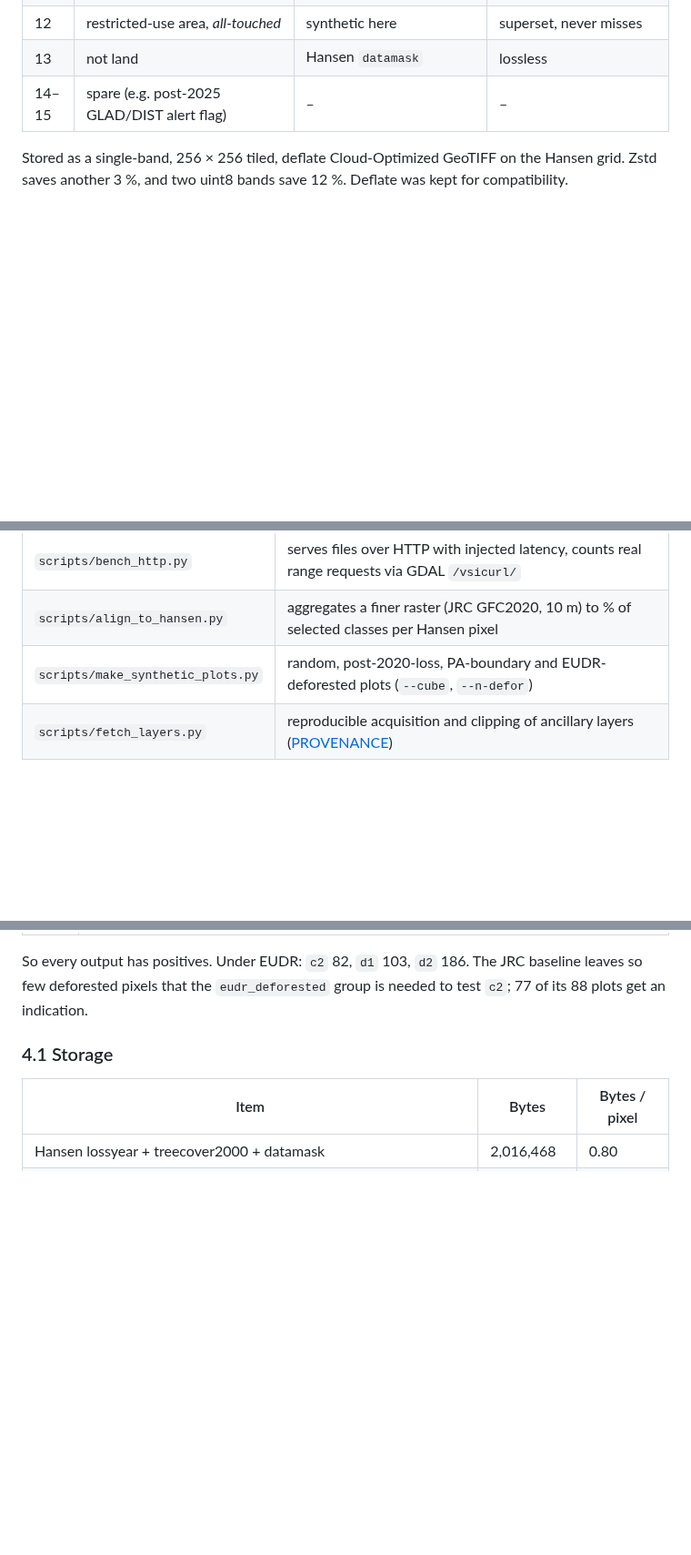
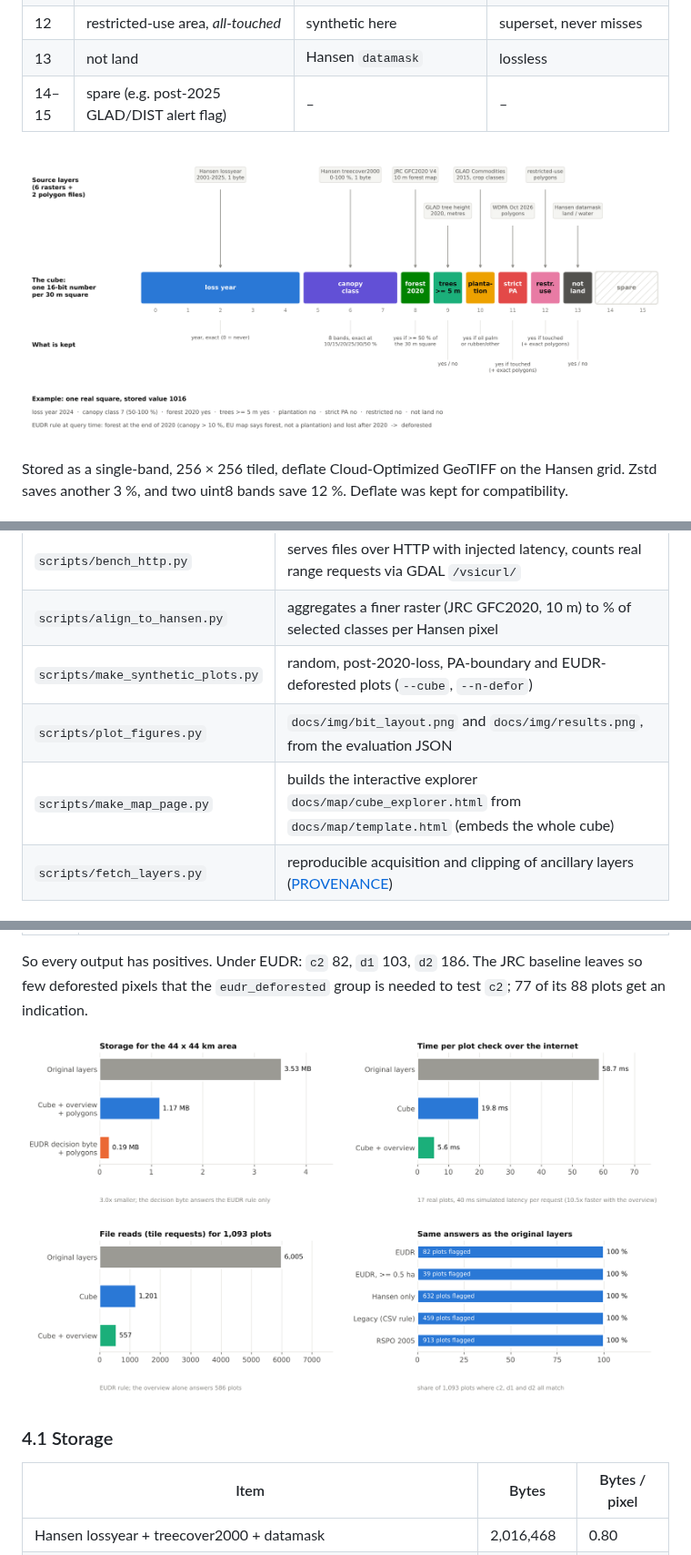
Before and after one commit to mackerelsoup/SysEarth, a Markdown page: docs/REPORT.md, 3 parts joined by grey strips. Shown at 91% size. Rendered like a GitHub page; pictures changed too: docs/img/bit_layout.png (added), docs/img/results.png (added); blank space fills up the shorter version.

```diff
--- a/docs/REPORT.md
+++ b/docs/REPORT.md
@@ -85,6 +87,8 @@ So the cube stores the minimum needed to evaluate that shape for any parameter s
 | 13 | not land | Hansen `datamask` | lossless |
 | 14–15 | spare (e.g. post-2025 GLAD/DIST alert flag) | – | – |
 
+![Bit layout: which source layer goes into which bits](img/bit_layout.png)
+
 Stored as a single-band, 256 × 256 tiled, deflate Cloud-Optimized GeoTIFF on the Hansen grid.
 Zstd saves another 3 %, and two uint8 bands save 12 %. Deflate was kept for compatibility.
 
@@ -154,6 +158,8 @@ landscape (46 % of pixels lost at some point, 74 % plantation) the overview answ
 | `scripts/bench_http.py` | serves files over HTTP with injected latency, counts real range requests via GDAL `/vsicurl/` |
 | `scripts/align_to_hansen.py` | aggregates a finer raster (JRC GFC2020, 10 m) to % of selected classes per Hansen pixel |
 | `scripts/make_synthetic_plots.py` | random, post-2020-loss, PA-boundary and EUDR-deforested plots (`--cube`, `--n-defor`) |
+| `scripts/plot_figures.py` | `docs/img/bit_layout.png` and `docs/img/results.png`, from the evaluation JSON |
+| `scripts/make_map_page.py` | builds the interactive explorer `docs/map/cube_explorer.html` from `docs/map/template.html` (embeds the whole cube) |
 | `scripts/fetch_layers.py` | reproducible acquisition and clipping of ancillary layers ([PROVENANCE](../data/layers/PROVENANCE.md)) |
 
 ## 4. Evaluation
@@ -170,6 +176,8 @@ landscape (46 % of pixels lost at some point, 74 % plantation) the overview answ
 
 So every output has positives. Under EUDR: `c2` 82, `d1` 103, `d2` 186. The JRC baseline leaves so
 few deforested pixels that the `eudr_deforested` group is needed to test `c2`; 77 of its 88 plots get an indication.
+
+![Results: storage, query time, file reads and decision fidelity](img/results.png)
 
 ### 4.1 Storage
 
```
Also changed, not shown: other parts of docs/REPORT.md (+2 -0 lines), docs/HANDOFF_eudr_compression.md (+3 -1 lines), 4 other files.
